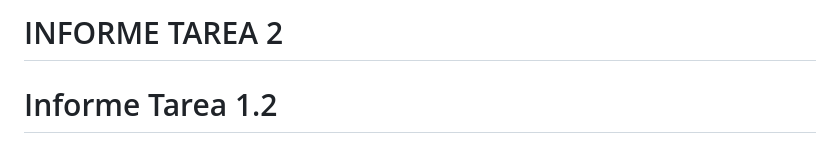
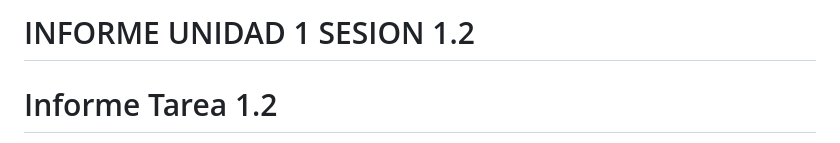
Before and after one commit to pgmaldonado97/Tareas_BioinfRepro2025_PG, a Markdown page: Unidad 1 Sesion 1.2/00_Informe_Tarea_1.2_Explicacion.md, the part around the change. GitHub-like rendering.

```diff
--- a/Unidad 1 Sesion 1.2/00_Informe_Tarea_1.2_Explicacion.md
+++ b/Unidad 1 Sesion 1.2/00_Informe_Tarea_1.2_Explicacion.md
@@ -1,4 +1,4 @@
-# INFORME TAREA 2
+# INFORME UNIDAD 1 SESION 1.2
 # Informe Tarea 1.2
 
 Este informe documenta los pasos realizados en la Tarea 1.2 del curso de Bioinformática y Proyecto de Investigación. Incluye la práctica inicial en MarkText, así como las evidencias del uso de Git y la verificación de los cambios realizados.
```
